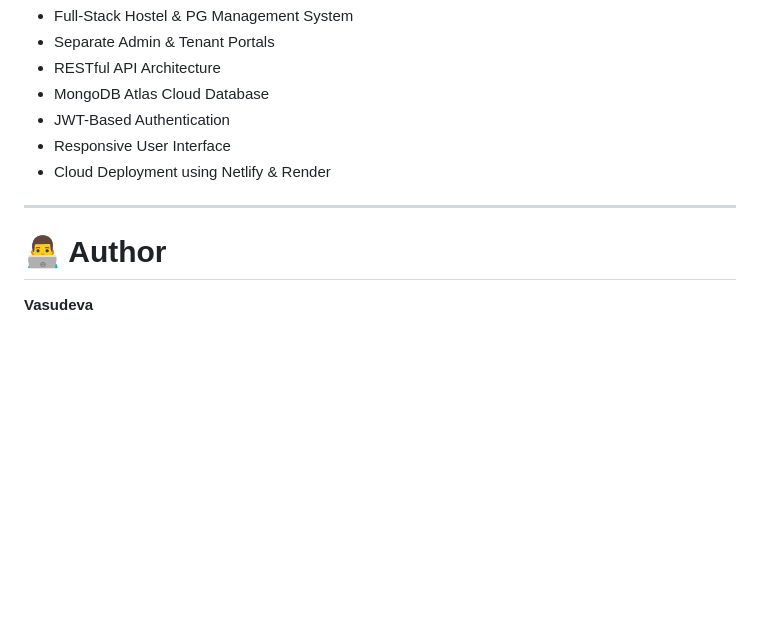
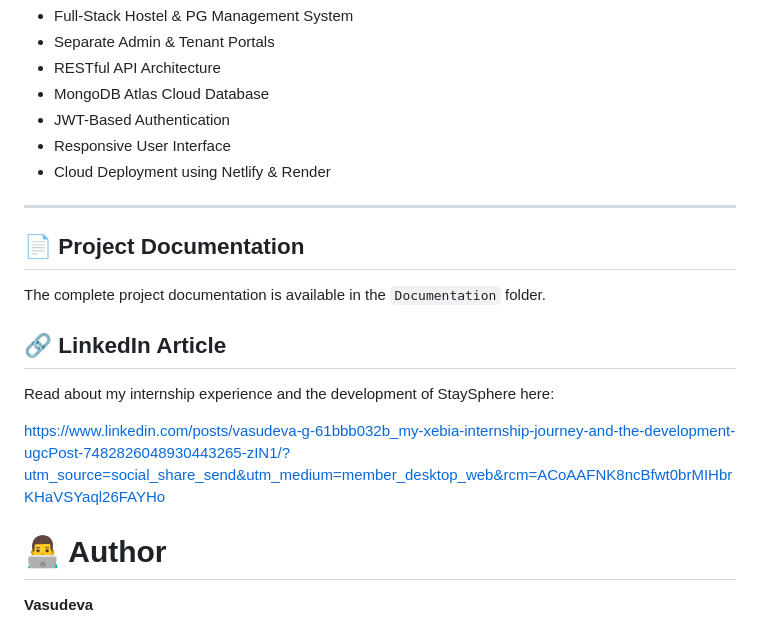
Before and after one commit to vasudeva48/StaySphere, a Markdown page: README.md, the part around the change. GitHub-like rendering; blank space fills up the shorter version.

Commit message:
Update README with documentation and LinkedIn article
Added project documentation and LinkedIn article link.

```diff
--- a/README.md
+++ b/README.md
@@ -195,6 +195,16 @@ Open the frontend using **Live Server** or any local web server.
 
 ---
 
+## 📄 Project Documentation
+
+The complete project documentation is available in the `Documentation` folder.
+
+## 🔗 LinkedIn Article
+
+Read about my internship experience and the development of StaySphere here:
+
+https://www.linkedin.com/posts/vasudeva-g-61bbb032b_my-xebia-internship-journey-and-the-development-ugcPost-7482826048930443265-zIN1/?utm_source=social_share_send&utm_medium=member_desktop_web&rcm=ACoAAFNK8ncBfwt0brMIHbrKHaVSYaql26FAYHo
+
 # 👨‍💻 Author
 
 **Vasudeva**
```
